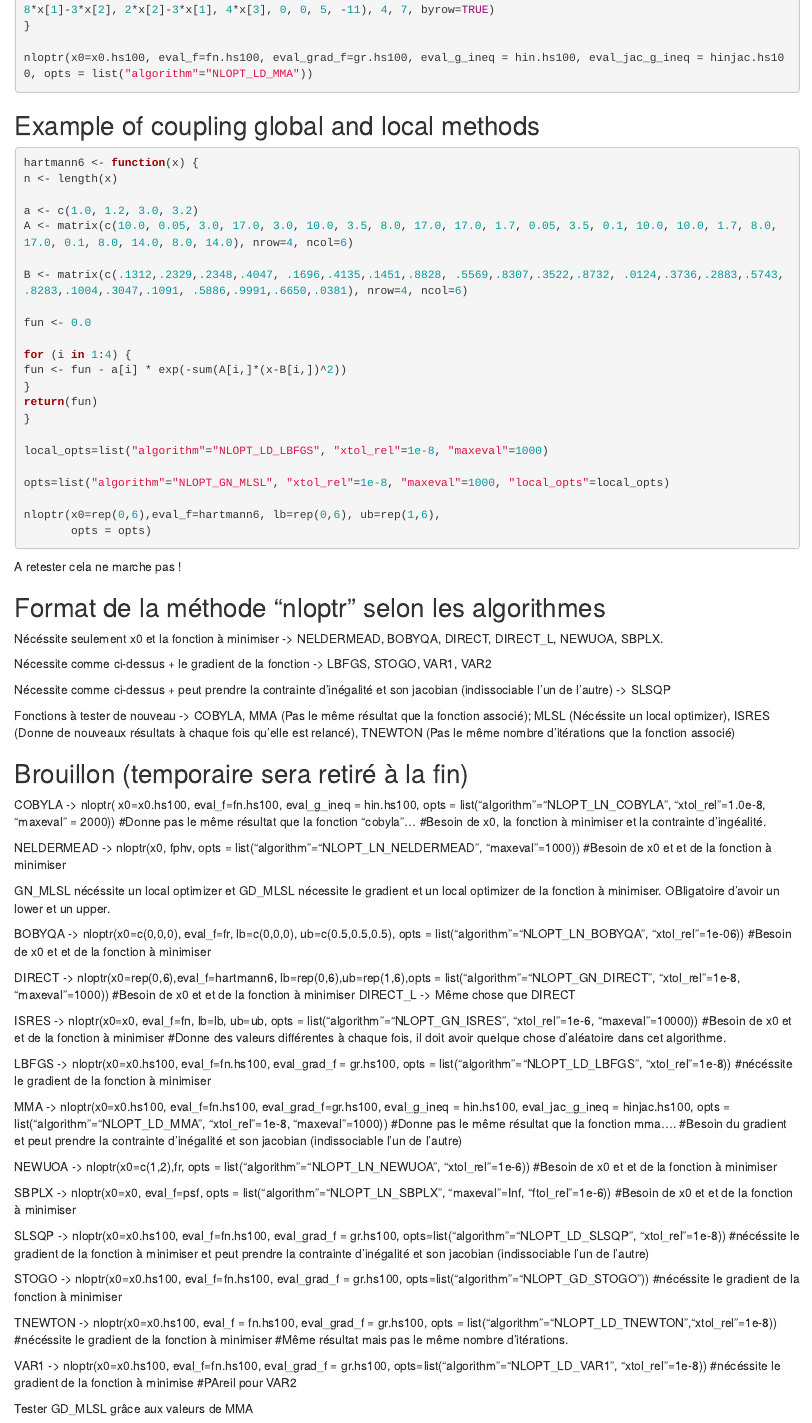
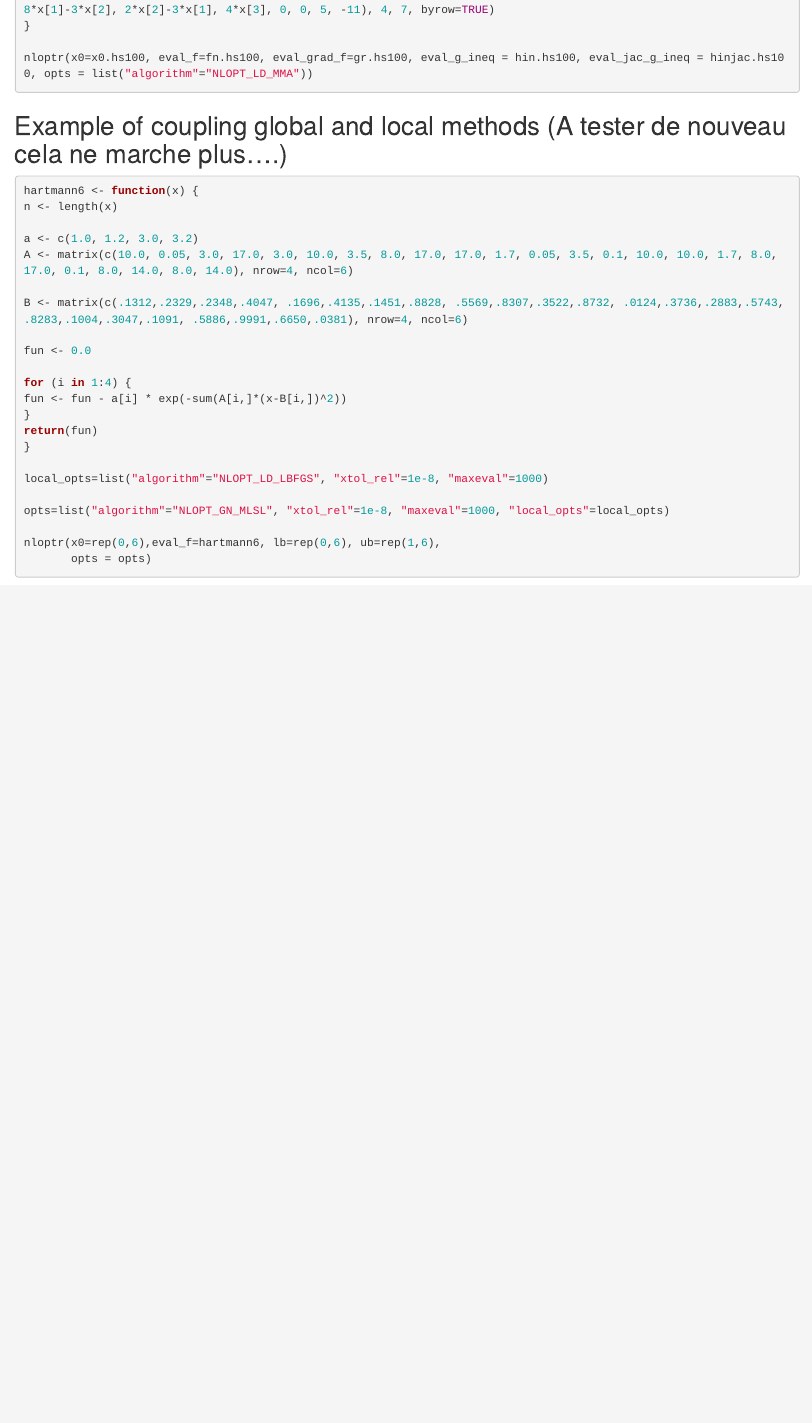
Before and after one commit to SticsRPacks/CroptimizR, an R Markdown document (Preliminary work/nloptr.Rmd): the page in a window 1100 px wide, from 6790 px down. Rendered offline with R 4.5, knitr and Pandoc, with nearby package versions; drawn as R Markdown's standard HTML page in place of the format the file asks for.

Commit message:
Update nloptr

````diff
--- a/Preliminary work/nloptr.Rmd
+++ b/Preliminary work/nloptr.Rmd
@@ -288,7 +288,7 @@ nloptr(x0=x0.hs100, eval_f=fn.hs100, eval_grad_f=gr.hs100, eval_g_ineq = hin.hs1
 ```
 
 
-## Example of coupling global and local methods
+## Example of coupling global and local methods (A tester de nouveau cela ne marche plus....)
 
 
 ```{r eval=FALSE}
@@ -317,55 +317,3 @@ nloptr(x0=rep(0,6),eval_f=hartmann6, lb=rep(0,6), ub=rep(1,6),
 
 
 ```
-
-A retester cela ne marche pas !
-
-
-
-
-## Format de la méthode "nloptr" selon les algorithmes
-
-
-Nécéssite seulement x0 et la fonction à minimiser -> NELDERMEAD, BOBYQA, DIRECT, DIRECT_L, NEWUOA, SBPLX.
-
-Nécessite comme ci-dessus + le gradient de la fonction -> LBFGS, STOGO, VAR1, VAR2
-
-Nécessite comme ci-dessus + peut prendre la contrainte d'inégalité et son jacobian (indissociable l'un de l'autre) -> SLSQP
-
-Fonctions à tester de nouveau -> COBYLA, MMA (Pas le même résultat que la fonction associé); MLSL (Nécéssite un local optimizer), ISRES (Donne de nouveaux résultats à chaque fois qu'elle est relancé), TNEWTON (Pas le même nombre d'itérations que la fonction associé)
-
-
-## Brouillon (temporaire sera retiré à la fin)
-
-
-COBYLA -> nloptr( x0=x0.hs100, eval_f=fn.hs100, eval_g_ineq = hin.hs100, opts = list("algorithm"="NLOPT_LN_COBYLA", "xtol_rel"=1.0e-8, "maxeval" = 2000))  #Donne pas le même résultat que la fonction "cobyla"... #Besoin de x0, la fonction à minimiser et la contrainte d'ingéalité.
-
-NELDERMEAD -> nloptr(x0, fphv, opts = list("algorithm"="NLOPT_LN_NELDERMEAD", "maxeval"=1000)) #Besoin de x0 et et de la fonction à minimiser
-
-GN_MLSL nécéssite un local optimizer et GD_MLSL nécessite le gradient et un local optimizer de la fonction à minimiser. OBligatoire d'avoir un lower et un upper.
-
-BOBYQA -> nloptr(x0=c(0,0,0), eval_f=fr, lb=c(0,0,0), ub=c(0.5,0.5,0.5), opts = list("algorithm"="NLOPT_LN_BOBYQA", "xtol_rel"=1e-06)) #Besoin de x0 et et de la fonction à minimiser
-
-DIRECT -> nloptr(x0=rep(0,6),eval_f=hartmann6, lb=rep(0,6),ub=rep(1,6),opts = list("algorithm"="NLOPT_GN_DIRECT", "xtol_rel"=1e-8, "maxeval"=1000)) #Besoin de x0 et et de la fonction à minimiser
-DIRECT_L -> Même chose que DIRECT
-
-ISRES -> nloptr(x0=x0, eval_f=fn, lb=lb, ub=ub, opts = list("algorithm"="NLOPT_GN_ISRES", "xtol_rel"=1e-6, "maxeval"=10000)) #Besoin de x0 et et de la fonction à minimiser #Donne des valeurs différentes à chaque fois, il doit avoir quelque chose d'aléatoire dans cet algorithme.
-
-LBFGS -> nloptr(x0=x0.hs100, eval_f=fn.hs100, eval_grad_f = gr.hs100, opts = list("algorithm"="NLOPT_LD_LBFGS", "xtol_rel"=1e-8)) #nécéssite le gradient de la fonction à minimiser
-
-MMA -> nloptr(x0=x0.hs100, eval_f=fn.hs100, eval_grad_f=gr.hs100, eval_g_ineq = hin.hs100, eval_jac_g_ineq = hinjac.hs100, opts = list("algorithm"="NLOPT_LD_MMA", "xtol_rel"=1e-8, "maxeval"=1000)) #Donne pas le même résultat que la fonction mma.... #Besoin du gradient et peut prendre la contrainte d'inégalité et son jacobian (indissociable l'un de l'autre)
-
-NEWUOA -> nloptr(x0=c(1,2),fr, opts = list("algorithm"="NLOPT_LN_NEWUOA", "xtol_rel"=1e-6)) #Besoin de x0 et et de la fonction à minimiser
-
-SBPLX -> nloptr(x0=x0, eval_f=psf, opts = list("algorithm"="NLOPT_LN_SBPLX", "maxeval"=Inf, "ftol_rel"=1e-6)) #Besoin de x0 et et de la fonction à minimiser
-
-SLSQP -> nloptr(x0=x0.hs100, eval_f=fn.hs100, eval_grad_f = gr.hs100, opts=list("algorithm"="NLOPT_LD_SLSQP", "xtol_rel"=1e-8)) #nécéssite le gradient de la fonction à minimiser et peut prendre la contrainte d'inégalité et son jacobian (indissociable l'un de l'autre)
-
-STOGO -> nloptr(x0=x0.hs100, eval_f=fn.hs100, eval_grad_f = gr.hs100, opts=list("algorithm"="NLOPT_GD_STOGO")) #nécéssite le gradient de la fonction à minimiser
-
-TNEWTON -> nloptr(x0=x0.hs100, eval_f = fn.hs100, eval_grad_f = gr.hs100, opts = list("algorithm"="NLOPT_LD_TNEWTON","xtol_rel"=1e-8)) #nécéssite le gradient de la fonction à minimiser  #Même résultat mais pas le même nombre d'itérations.
-
-VAR1 -> nloptr(x0=x0.hs100, eval_f=fn.hs100, eval_grad_f = gr.hs100, opts=list("algorithm"="NLOPT_LD_VAR1", "xtol_rel"=1e-8))  #nécéssite le gradient de la fonction à minimise   #PAreil pour VAR2
-
-
-Tester GD_MLSL grâce aux valeurs de MMA
````
